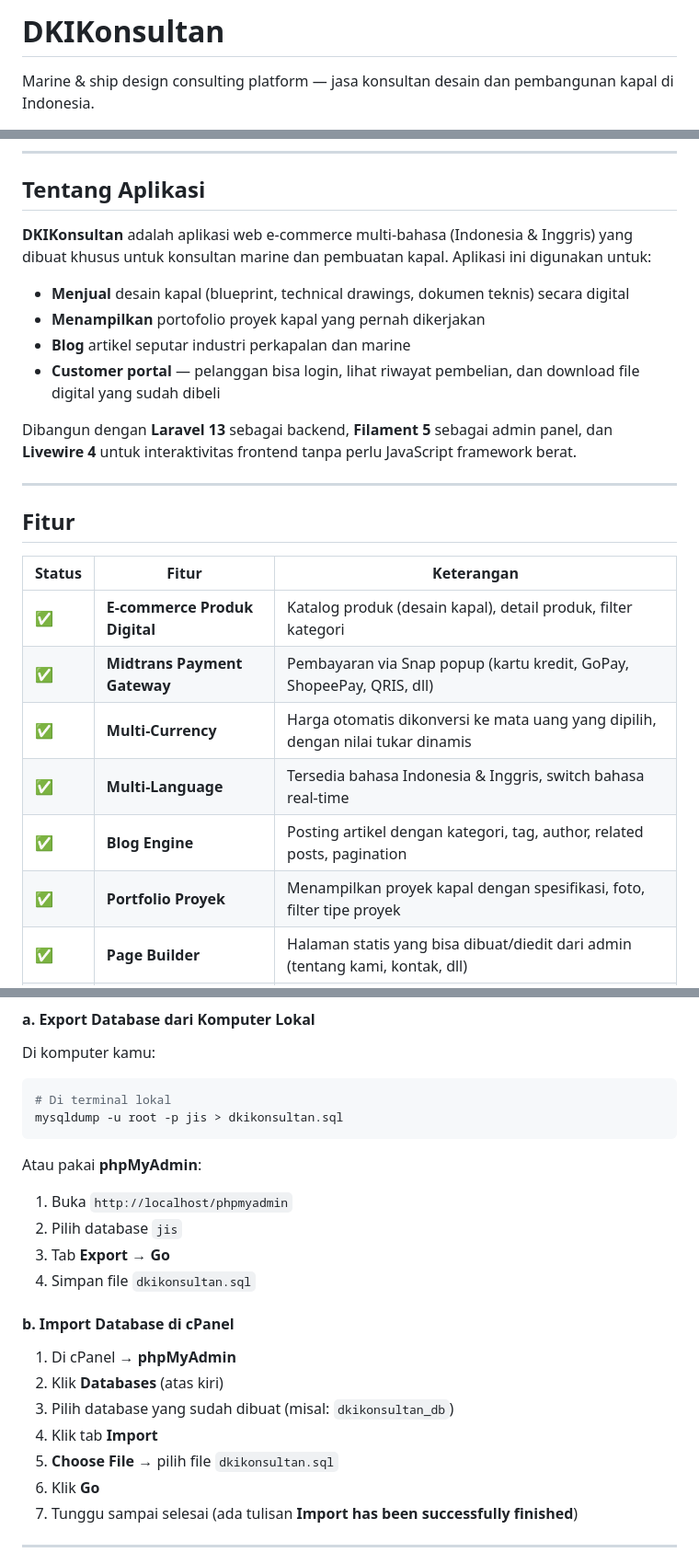
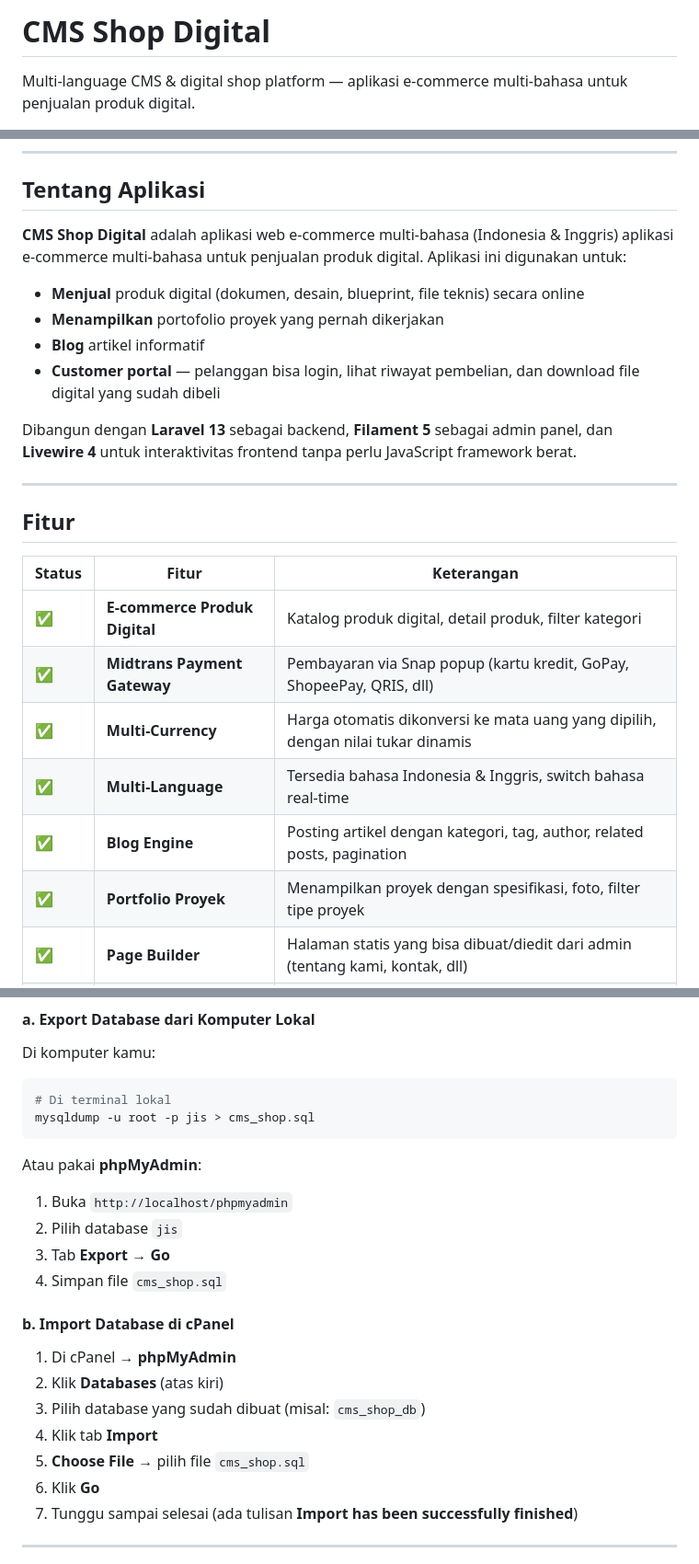
Before and after one commit to jegex/jis, a Markdown page: README.md, 3 parts joined by grey strips. Shown at 92% size. Drawn GitHub-style.

Commit message:
ganti nama DKIKonsultan ke CMS Shop Digital & perbaiki badge Filament

````diff
--- a/README.md
+++ b/README.md
@@ -1,6 +1,6 @@
-# DKIKonsultan
+# CMS Shop Digital
 
-Marine & ship design consulting platform — jasa konsultan desain dan pembangunan kapal di Indonesia.
+Multi-language CMS & digital shop platform — aplikasi e-commerce multi-bahasa untuk penjualan produk digital.
 
 ![PHP](https://img.shields.io/badge/PHP-8.4-777BB4?logo=php)
 ![Laravel](https://img.shields.io/badge/Laravel-13-F05340?logo=laravel)
@@ -44,11 +44,11 @@ Marine & ship design consulting platform — jasa konsultan desain dan pembangun
 
 ## Tentang Aplikasi
 
-**DKIKonsultan** adalah aplikasi web e-commerce multi-bahasa (Indonesia & Inggris) yang dibuat khusus untuk konsultan marine dan pembuatan kapal. Aplikasi ini digunakan untuk:
+**CMS Shop Digital** adalah aplikasi web e-commerce multi-bahasa (Indonesia & Inggris) aplikasi e-commerce multi-bahasa untuk penjualan produk digital. Aplikasi ini digunakan untuk:
 
-- **Menjual** desain kapal (blueprint, technical drawings, dokumen teknis) secara digital
-- **Menampilkan** portofolio proyek kapal yang pernah dikerjakan
-- **Blog** artikel seputar industri perkapalan dan marine
+- **Menjual** produk digital (dokumen, desain, blueprint, file teknis) secara online
+- **Menampilkan** portofolio proyek yang pernah dikerjakan
+- **Blog** artikel informatif
 - **Customer portal** — pelanggan bisa login, lihat riwayat pembelian, dan download file digital yang sudah dibeli
 
 Dibangun dengan **Laravel 13** sebagai backend, **Filament 5** sebagai admin panel, dan **Livewire 4** untuk interaktivitas frontend tanpa perlu JavaScript framework berat.
@@ -59,12 +59,12 @@ Dibangun dengan **Laravel 13** sebagai backend, **Filament 5** sebagai admin pan
 
 | Status | Fitur | Keterangan |
 |--------|-------|------------|
-| ✅ | **E-commerce Produk Digital** | Katalog produk (desain kapal), detail produk, filter kategori |
+| ✅ | **E-commerce Produk Digital** | Katalog produk digital, detail produk, filter kategori |
 | ✅ | **Midtrans Payment Gateway** | Pembayaran via Snap popup (kartu kredit, GoPay, ShopeePay, QRIS, dll) |
 | ✅ | **Multi-Currency** | Harga otomatis dikonversi ke mata uang yang dipilih, dengan nilai tukar dinamis |
 | ✅ | **Multi-Language** | Tersedia bahasa Indonesia & Inggris, switch bahasa real-time |
 | ✅ | **Blog Engine** | Posting artikel dengan kategori, tag, author, related posts, pagination |
-| ✅ | **Portfolio Proyek** | Menampilkan proyek kapal dengan spesifikasi, foto, filter tipe proyek |
+| ✅ | **Portfolio Proyek** | Menampilkan proyek dengan spesifikasi, foto, filter tipe proyek |
 | ✅ | **Page Builder** | Halaman statis yang bisa dibuat/diedit dari admin (tentang kami, kontak, dll) |
 | ✅ | **Homepage Builder** | Blok dinamis: featured products, latest posts, projects — diatur via admin |
 | ✅ | **Customer Dashboard** | Pelanggan login, lihat riwayat order, download file digital, edit profil |
@@ -514,22 +514,22 @@ VITE_APP_NAME="${APP_NAME}"
 Di komputer kamu:
 ```bash
 # Di terminal lokal
-mysqldump -u root -p jis > dkikonsultan.sql
+mysqldump -u root -p jis > cms_shop.sql
 ```
 
-Atau pakai **phpMyAdmin**:
-1. Buka `http://localhost/phpmyadmin`
-2. Pilih database `jis`
-3. Tab **Export** → **Go**
-4. Simpan file `dkikonsultan.sql`
+ Atau pakai **phpMyAdmin**:
+ 1. Buka `http://localhost/phpmyadmin`
+ 2. Pilih database `jis`
+ 3. Tab **Export** → **Go**
+ 4. Simpan file `cms_shop.sql`
 
 #### b. Import Database di cPanel
 
 1. Di cPanel → **phpMyAdmin**
 2. Klik **Databases** (atas kiri)
-3. Pilih database yang sudah dibuat (misal: `dkikonsultan_db`)
+3. Pilih database yang sudah dibuat (misal: `cms_shop_db`)
 4. Klik tab **Import**
-5. **Choose File** → pilih file `dkikonsultan.sql`
+5. **Choose File** → pilih file `cms_shop.sql`
 6. Klik **Go**
 7. Tunggu sampai selesai (ada tulisan **Import has been successfully finished**)
 
````
Also changed, not shown: other parts of README.md (+13 -13 lines).
